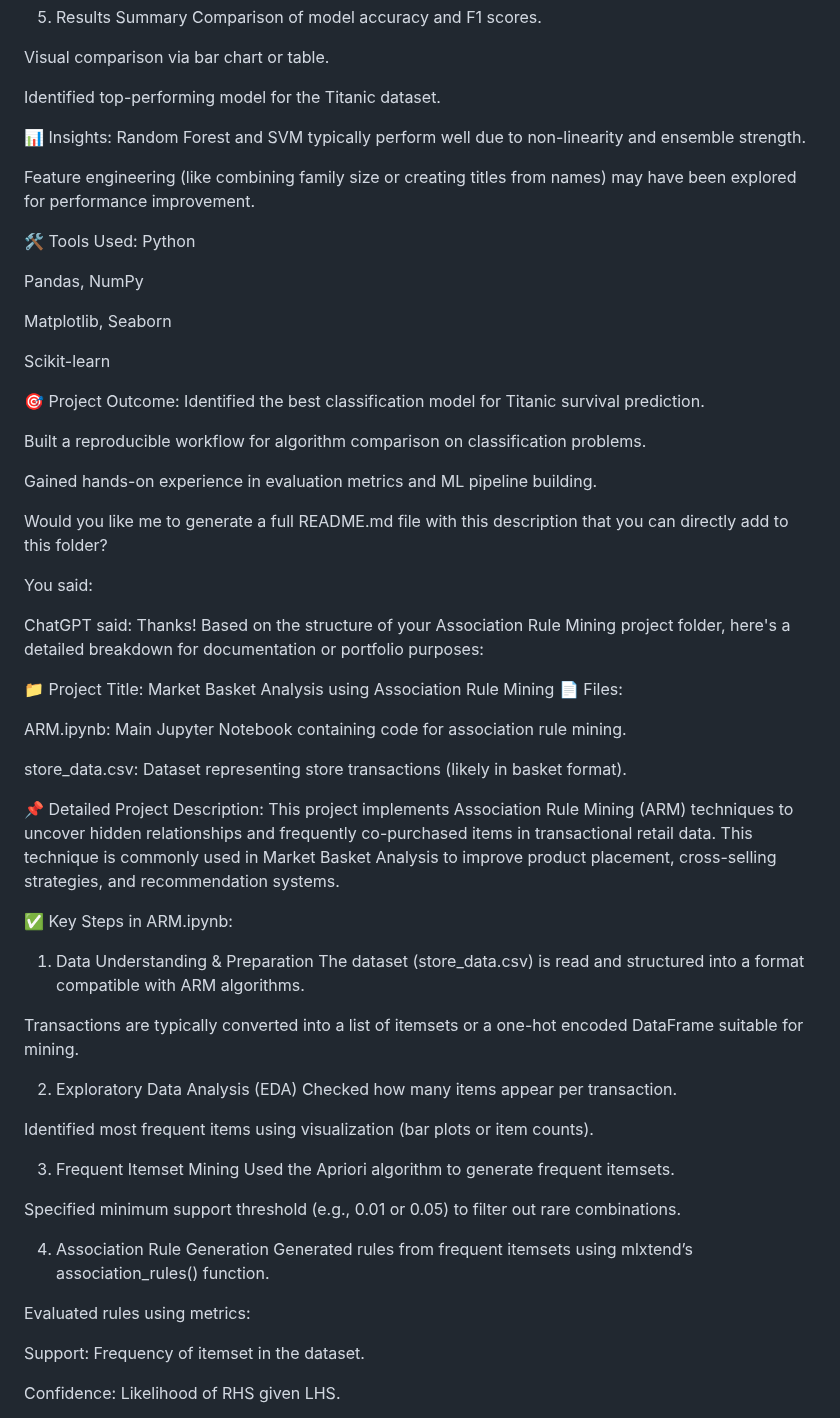
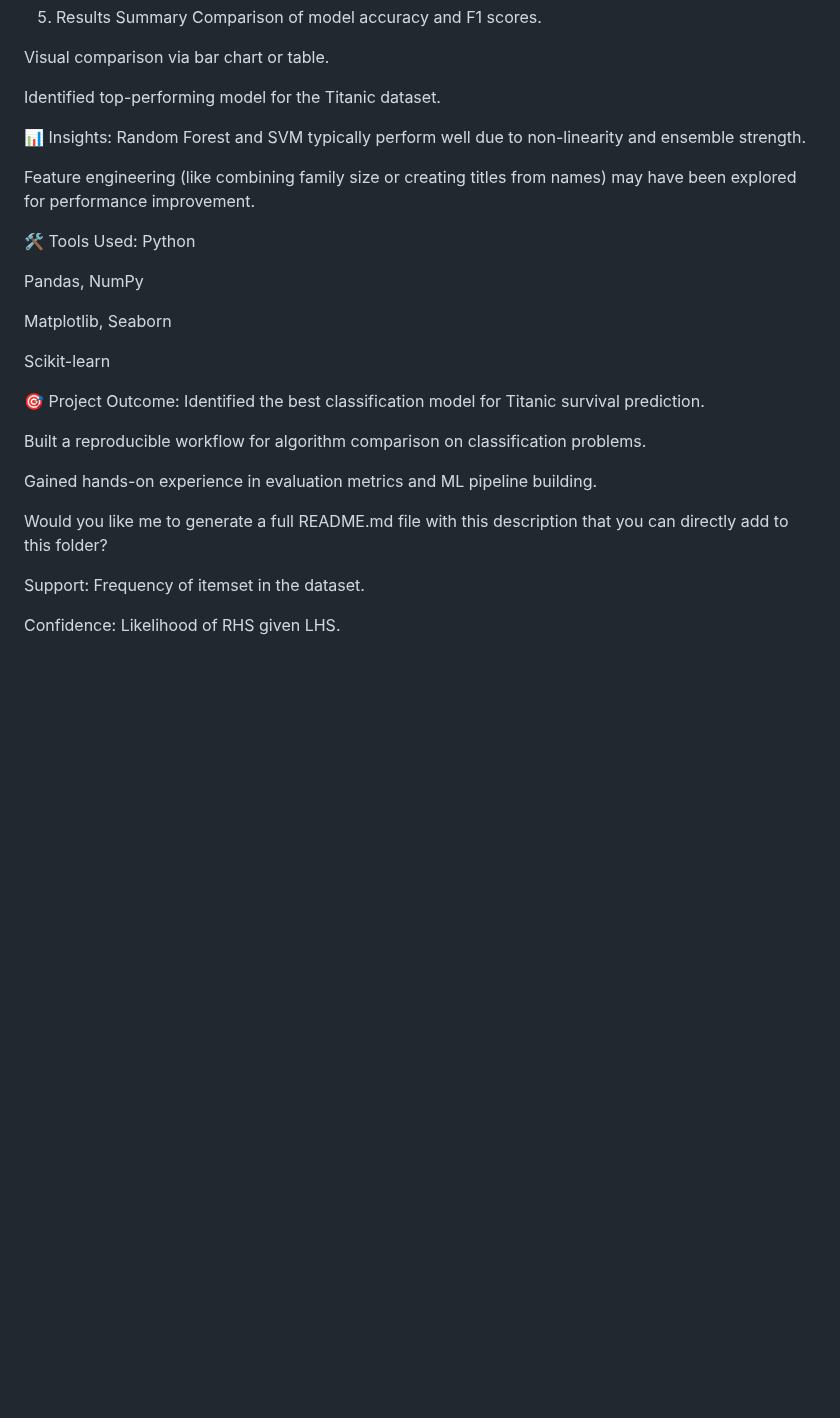
Before and after one commit to Stuti0711/Machine-Learning---ML, a Markdown page: Algorithm evaluation/README.md, the part around one of its changes. Rendered like a GitHub page; blank space fills up the shorter version.

```diff
--- a/Algorithm evaluation/README.md
+++ b/Algorithm evaluation/README.md
@@ -60,10 +64,12 @@ Visual comparison via bar chart or table.
 
 Identified top-performing model for the Titanic dataset.
 
+
 📊 Insights:
 Random Forest and SVM typically perform well due to non-linearity and ensemble strength.
 
 Feature engineering (like combining family size or creating titles from names) may have been explored for performance improvement.
+
 
 🛠️ Tools Used:
 Python
@@ -73,6 +79,8 @@ Pandas, NumPy
 Matplotlib, Seaborn
 
 Scikit-learn
+
+
 
 🎯 Project Outcome:
 Identified the best classification model for Titanic survival prediction.
@@ -89,42 +97,7 @@ Would you like me to generate a full README.md file with this description that y
 
 
 
-You said:
 
-
-ChatGPT said:
-Thanks! Based on the structure of your Association Rule Mining project folder, here's a detailed breakdown for documentation or portfolio purposes:
-
-📁 Project Title: Market Basket Analysis using Association Rule Mining
-📄 Files:
-
-ARM.ipynb: Main Jupyter Notebook containing code for association rule mining.
-
-store_data.csv: Dataset representing store transactions (likely in basket format).
-
-📌 Detailed Project Description:
-This project implements Association Rule Mining (ARM) techniques to uncover hidden relationships and frequently co-purchased items in transactional retail data. This technique is commonly used in Market Basket Analysis to improve product placement, cross-selling strategies, and recommendation systems.
-
-✅ Key Steps in ARM.ipynb:
-1. Data Understanding & Preparation
-The dataset (store_data.csv) is read and structured into a format compatible with ARM algorithms.
-
-Transactions are typically converted into a list of itemsets or a one-hot encoded DataFrame suitable for mining.
-
-2. Exploratory Data Analysis (EDA)
-Checked how many items appear per transaction.
-
-Identified most frequent items using visualization (bar plots or item counts).
-
-3. Frequent Itemset Mining
-Used the Apriori algorithm to generate frequent itemsets.
-
-Specified minimum support threshold (e.g., 0.01 or 0.05) to filter out rare combinations.
-
-4. Association Rule Generation
-Generated rules from frequent itemsets using mlxtend’s association_rules() function.
-
-Evaluated rules using metrics:
 
 Support: Frequency of itemset in the dataset.
 
```
Also changed, not shown: other parts of Algorithm evaluation/README.md (+4 -0 lines).
